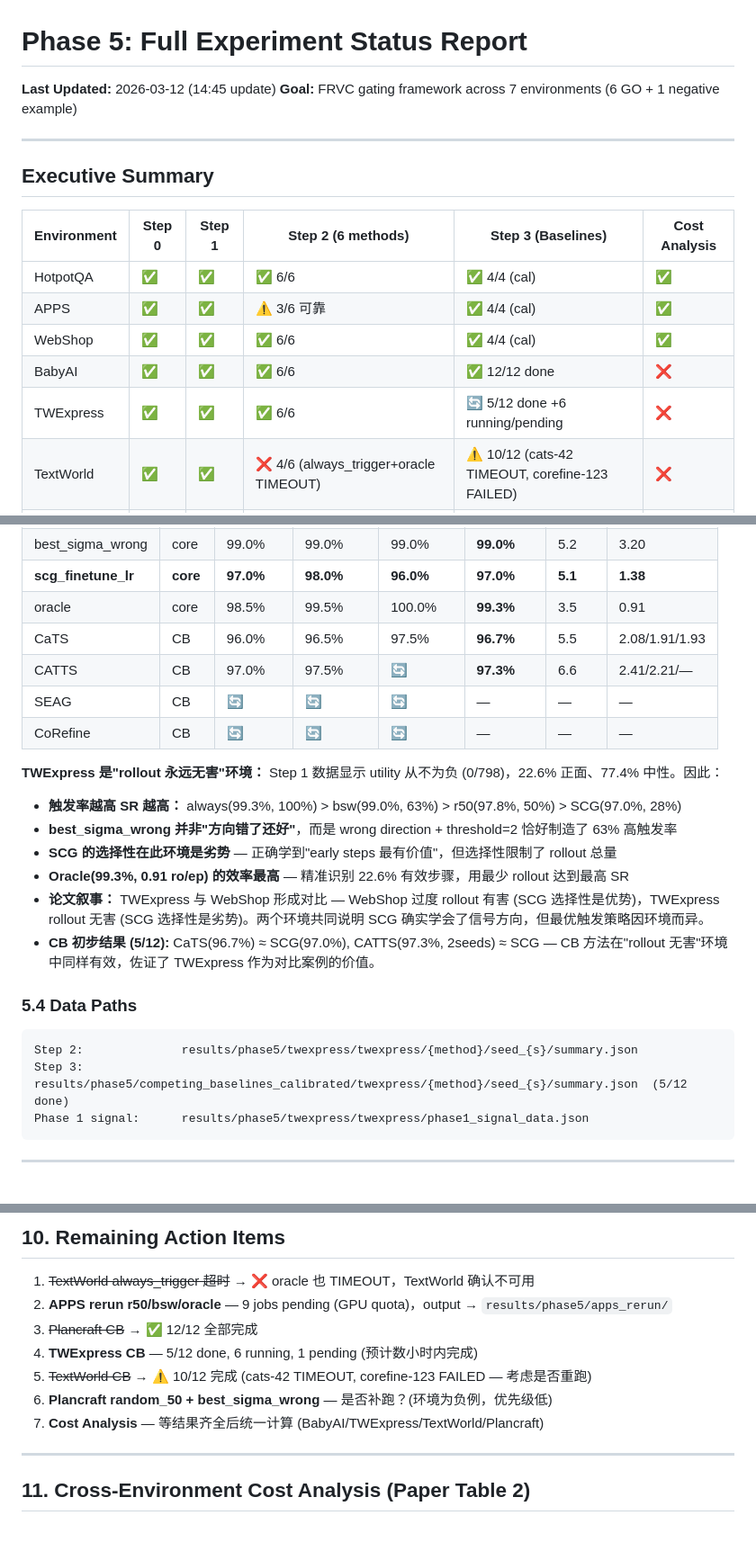
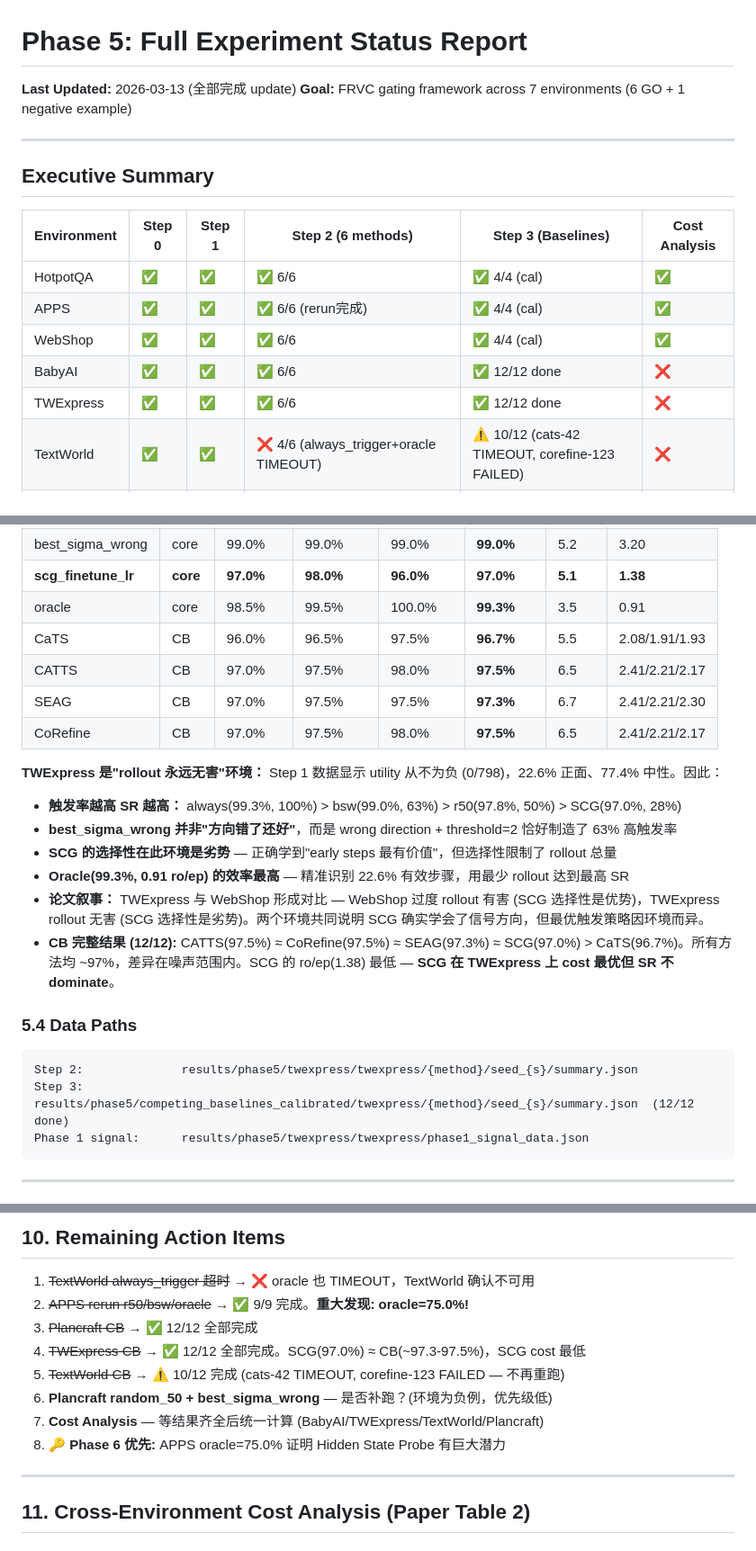
Before and after one commit to zimiingli/planning, a Markdown page: phase5_environment_report.md, 3 parts joined by grey strips. Shown at 90% size. Drawn GitHub-style.

````diff
--- a/phase5_environment_report.md
+++ b/phase5_environment_report.md
@@ -1,5 +1,5 @@
 # Phase 5: Full Experiment Status Report
-**Last Updated:** 2026-03-12 (14:45 update)
+**Last Updated:** 2026-03-13 (全部完成 update)
 **Goal:** FRVC gating framework across 7 environments (6 GO + 1 negative example)
 
 ---
@@ -9,10 +9,10 @@
 | Environment | Step 0 | Step 1 | Step 2 (6 methods) | Step 3 (Baselines) | Cost Analysis |
 |---|---|---|---|---|---|
 | HotpotQA     | ✅ | ✅ | ✅ 6/6 | ✅ 4/4 (cal)   | ✅ |
-| APPS         | ✅ | ✅ | ⚠️ 3/6 可靠 | ✅ 4/4 (cal)   | ✅ |
+| APPS         | ✅ | ✅ | ✅ 6/6 (rerun完成) | ✅ 4/4 (cal)   | ✅ |
 | WebShop      | ✅ | ✅ | ✅ 6/6 | ✅ 4/4 (cal)   | ✅ |
 | BabyAI       | ✅ | ✅ | ✅ 6/6 | ✅ 12/12 done   | ❌ |
-| TWExpress    | ✅ | ✅ | ✅ 6/6 | 🔄 5/12 done +6 running/pending | ❌ |
+| TWExpress    | ✅ | ✅ | ✅ 6/6 | ✅ 12/12 done | ❌ |
 | TextWorld    | ✅ | ✅ | ❌ 4/6 (always_trigger+oracle TIMEOUT) | ⚠️ 10/12 (cats-42 TIMEOUT, corefine-123 FAILED) | ❌ |
 | Plancraft    | ✅ | ✅ | ⚠️ 4/6 (missing random_50, best_sigma_wrong) | ✅ 12/12 done | ❌ |
 
@@ -290,9 +293,9 @@ Phase 1 signal:      results/phase5/babyai/babyai/phase1_signal_data.json
 | **scg_finetune_lr** | **core** | **97.0%** | **98.0%** | **96.0%** | **97.0%** | **5.1** | **1.38** |
 | oracle | core | 98.5% | 99.5% | 100.0% | **99.3%** | 3.5 | 0.91 |
 | CaTS | CB | 96.0% | 96.5% | 97.5% | **96.7%** | 5.5 | 2.08/1.91/1.93 |
-| CATTS | CB | 97.0% | 97.5% | 🔄 | **97.3%** | 6.6 | 2.41/2.21/— |
-| SEAG | CB | 🔄 | 🔄 | 🔄 | — | — | — |
-| CoRefine | CB | 🔄 | 🔄 | 🔄 | — | — | — |
+| CATTS | CB | 97.0% | 97.5% | 98.0% | **97.5%** | 6.5 | 2.41/2.21/2.17 |
+| SEAG | CB | 97.0% | 97.5% | 97.5% | **97.3%** | 6.7 | 2.41/2.21/2.30 |
+| CoRefine | CB | 97.0% | 97.5% | 98.0% | **97.5%** | 6.5 | 2.41/2.21/2.17 |
 
 **TWExpress 是"rollout 永远无害"环境：** Step 1 数据显示 utility 从不为负 (0/798)，22.6% 正面、77.4% 中性。因此：
 - **触发率越高 SR 越高：** always(99.3%, 100%) > bsw(99.0%, 63%) > r50(97.8%, 50%) > SCG(97.0%, 28%)
@@ -300,12 +303,12 @@ Phase 1 signal:      results/phase5/babyai/babyai/phase1_signal_data.json
 - **SCG 的选择性在此环境是劣势** — 正确学到"early steps 最有价值"，但选择性限制了 rollout 总量
 - **Oracle(99.3%, 0.91 ro/ep) 的效率最高** — 精准识别 22.6% 有效步骤，用最少 rollout 达到最高 SR
 - **论文叙事：** TWExpress 与 WebShop 形成对比 — WebShop 过度 rollout 有害 (SCG 选择性是优势)，TWExpress rollout 无害 (SCG 选择性是劣势)。两个环境共同说明 SCG 确实学会了信号方向，但最优触发策略因环境而异。
-- **CB 初步结果 (5/12):** CaTS(96.7%) ≈ SCG(97.0%), CATTS(97.3%, 2seeds) ≈ SCG — CB 方法在"rollout 无害"环境中同样有效，佐证了 TWExpress 作为对比案例的价值。
+- **CB 完整结果 (12/12):** CATTS(97.5%) ≈ CoRefine(97.5%) ≈ SEAG(97.3%) ≈ SCG(97.0%) > CaTS(96.7%)。所有方法均 ~97%，差异在噪声范围内。SCG 的 ro/ep(1.38) 最低 — **SCG 在 TWExpress 上 cost 最优但 SR 不 dominate**。
 
 ### 5.4 Data Paths
 ```
 Step 2:              results/phase5/twexpress/twexpress/{method}/seed_{s}/summary.json
-Step 3:              results/phase5/competing_baselines_calibrated/twexpress/{method}/seed_{s}/summary.json  (5/12 done)
+Step 3:              results/phase5/competing_baselines_calibrated/twexpress/{method}/seed_{s}/summary.json  (12/12 done)
 Phase 1 signal:      results/phase5/twexpress/twexpress/phase1_signal_data.json
 ```
 
@@ -468,12 +463,13 @@ results/phase5/calibration_data/{env}/phase1_signal_data.json         (Phase1 en
 ## 10. Remaining Action Items
 
 1. ~~TextWorld always_trigger 超时~~ → ❌ oracle 也 TIMEOUT，TextWorld 确认不可用
-2. **APPS rerun r50/bsw/oracle** — 9 jobs pending (GPU quota)，output → `results/phase5/apps_rerun/`
+2. ~~APPS rerun r50/bsw/oracle~~ → ✅ 9/9 完成。**重大发现: oracle=75.0%!**
 3. ~~Plancraft CB~~ → ✅ 12/12 全部完成
-4. **TWExpress CB** — 5/12 done, 6 running, 1 pending (预计数小时内完成)
-5. ~~TextWorld CB~~ → ⚠️ 10/12 完成 (cats-42 TIMEOUT, corefine-123 FAILED — 考虑是否重跑)
+4. ~~TWExpress CB~~ → ✅ 12/12 全部完成。SCG(97.0%) ≈ CB(~97.3-97.5%)，SCG cost 最低
+5. ~~TextWorld CB~~ → ⚠️ 10/12 完成 (cats-42 TIMEOUT, corefine-123 FAILED — 不再重跑)
 6. **Plancraft random_50 + best_sigma_wrong** — 是否补跑？(环境为负例，优先级低)
 7. **Cost Analysis** — 等结果齐全后统一计算 (BabyAI/TWExpress/TextWorld/Plancraft)
+8. **🔑 Phase 6 优先:** APPS oracle=75.0% 证明 Hidden State Probe 有巨大潜力
 
 ---
 
````
Also changed, not shown: other parts of phase5_environment_report.md (+27 -32 lines).
